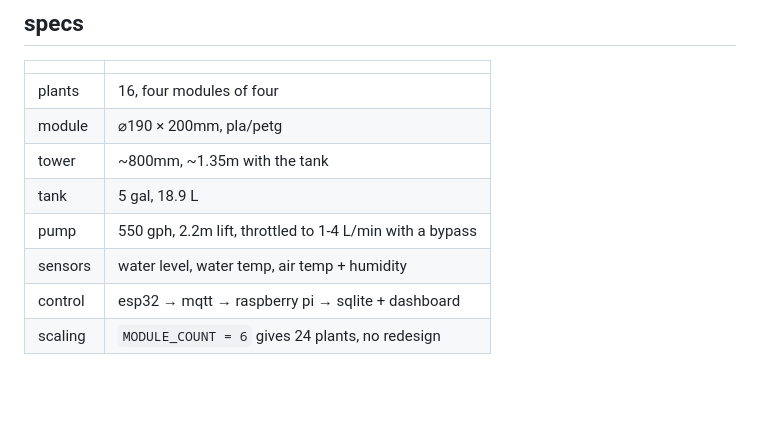
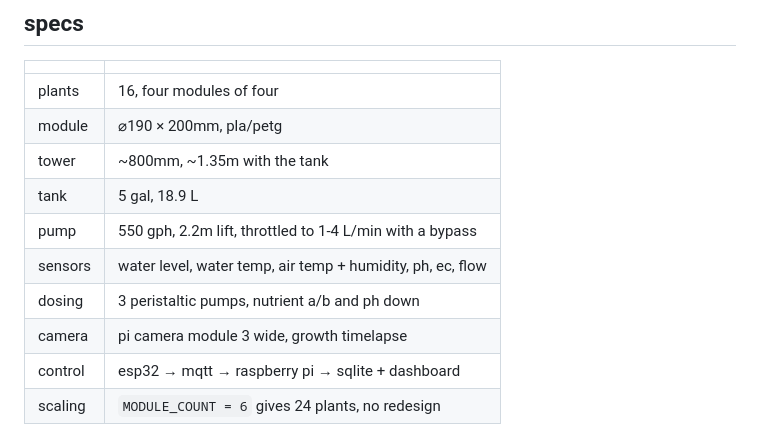
Before and after one commit to DagaVedant/Hydroponic-Garden, a Markdown page: README.md, the part around the change. GitHub-like rendering; blank space fills up the shorter version.

```diff
--- a/README.md
+++ b/README.md
@@ -50,7 +50,9 @@ the pump only does one job: get water to the top. after that it's all shape.
 | tower | ~800mm, ~1.35m with the tank |
 | tank | 5 gal, 18.9 L |
 | pump | 550 gph, 2.2m lift, throttled to 1-4 L/min with a bypass |
-| sensors | water level, water temp, air temp + humidity |
+| sensors | water level, water temp, air temp + humidity, ph, ec, flow |
+| dosing | 3 peristaltic pumps, nutrient a/b and ph down |
+| camera | pi camera module 3 wide, growth timelapse |
 | control | esp32 → mqtt → raspberry pi → sqlite + dashboard |
 | scaling | `MODULE_COUNT = 6` gives 24 plants, no redesign |
 
```
Also changed, not shown: spec.md (+27 -14 lines).
